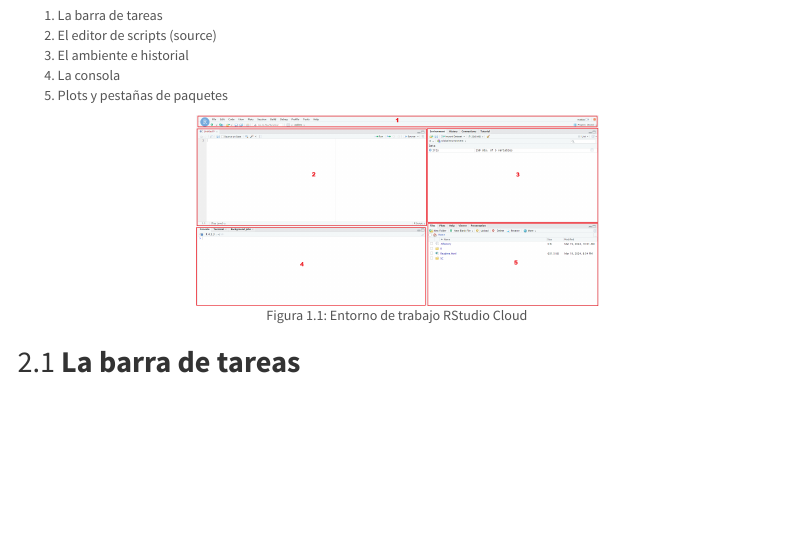
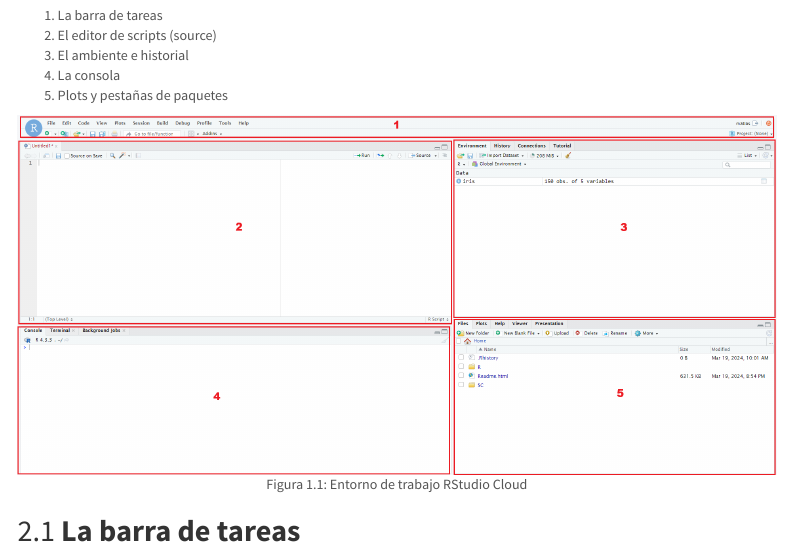
Before and after one commit to matiaspozod/mauco_manual_r, an R Markdown document (index.Rmd): the page in a window 1100 px wide, from 220 px down. Rendered offline with R 4.5, knitr and Pandoc, with nearby package versions; menus at the side of the page are left out.

Commit message:
Cambio de Width

````diff
--- a/index.Rmd
+++ b/index.Rmd
@@ -31,7 +31,7 @@
 4. La consola
 5. Plots y pestañas de paquetes
 
-```{r entorno, echo=FALSE, fig.align = 'center', fig.cap="Figura 1.1: Entorno de trabajo RStudio Cloud", out.width = '400px'}
+```{r entorno, echo=FALSE, fig.align = 'center', fig.cap="Figura 1.1: Entorno de trabajo RStudio Cloud", out.width = '2000px'}
 knitr::include_graphics("images/entorno_num.png")
 ```
 
````
Also changed, not shown: index.html.
